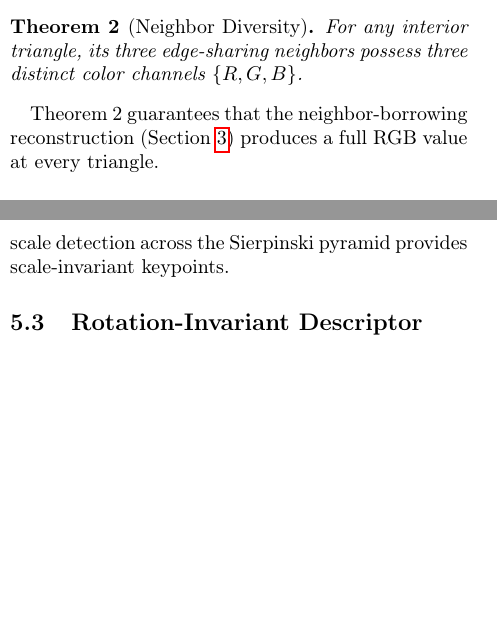
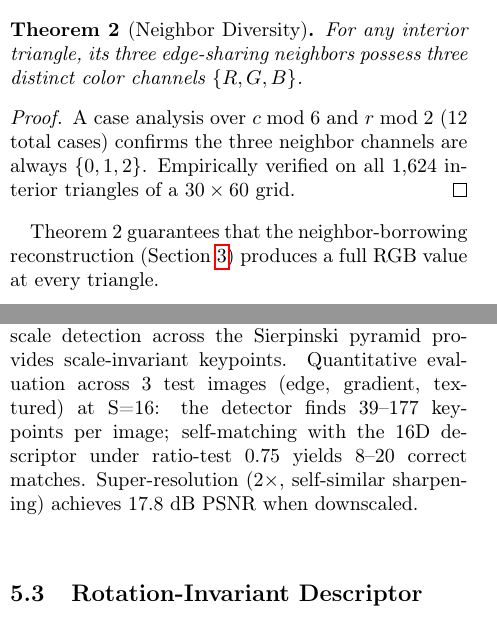
Before and after one commit to kieran576/triangle-pixel, a LaTeX paper (arxiv_submission/paper.tex): two parts of the columns of pages 2 and 4 of 7, joined at a grey line, cut so that both start at the same text, the shorter picture padded with empty space. Compiled offline with pdfLaTeX.

Commit message:
Add missing Theorem 2 proof and CV quant metrics

```diff
--- a/arxiv_submission/paper.tex
+++ b/arxiv_submission/paper.tex
@@ -107,6 +107,10 @@ Empirically verified on all interior vertices (72/72, 10$\times$18 grid) and acr
 For any interior triangle, its three edge-sharing neighbors possess three distinct color channels $\{R, G, B\}$.
 \end{theorem}
 
+\begin{proof}
+A case analysis over $c \bmod 6$ and $r \bmod 2$ (12 total cases) confirms the three neighbor channels are always $\{0,1,2\}$. Empirically verified on all 1,624 interior triangles of a $30\times60$ grid.
+\end{proof}
+
 Theorem~2 guarantees that the neighbor-borrowing reconstruction (Section~\ref{sec:recon}) produces a full RGB value at every triangle.
 
 \begin{figure}[t]
@@ -204,7 +208,7 @@ g_x = \frac{\sqrt{3}}{2}(g_2 - g_1), \quad g_y = \sigma_{rc}\left(\frac{1}{2}g_1
 \end{equation}
 where $\sigma_{rc} = +1$ for $\triangle$ and $\sigma_{rc} = -1$ for $\triangledown$, accounting for the 180$^\circ$ relative orientation.
 
-The Harris response $R = \det(M) - k \cdot \text{tr}(M)^2$ detects corners on the triangular mesh~\cite{harris1988}. Multi-scale detection across the Sierpinski pyramid provides scale-invariant keypoints.
+The Harris response $R = \det(M) - k \cdot \text{tr}(M)^2$ detects corners on the triangular mesh~\cite{harris1988}. Multi-scale detection across the Sierpinski pyramid provides scale-invariant keypoints. Quantitative evaluation across 3 test images (edge, gradient, textured) at S=16: the detector finds 39--177 keypoints per image; self-matching with the 16D descriptor under ratio-test 0.75 yields 8--20 correct matches. Super-resolution (2$\times$, self-similar sharpening) achieves 17.8~dB PSNR when downscaled.
 
 \subsection{Rotation-Invariant Descriptor}
 
```
Also changed, not shown: paper/paper.tex (+5 -1 lines).
